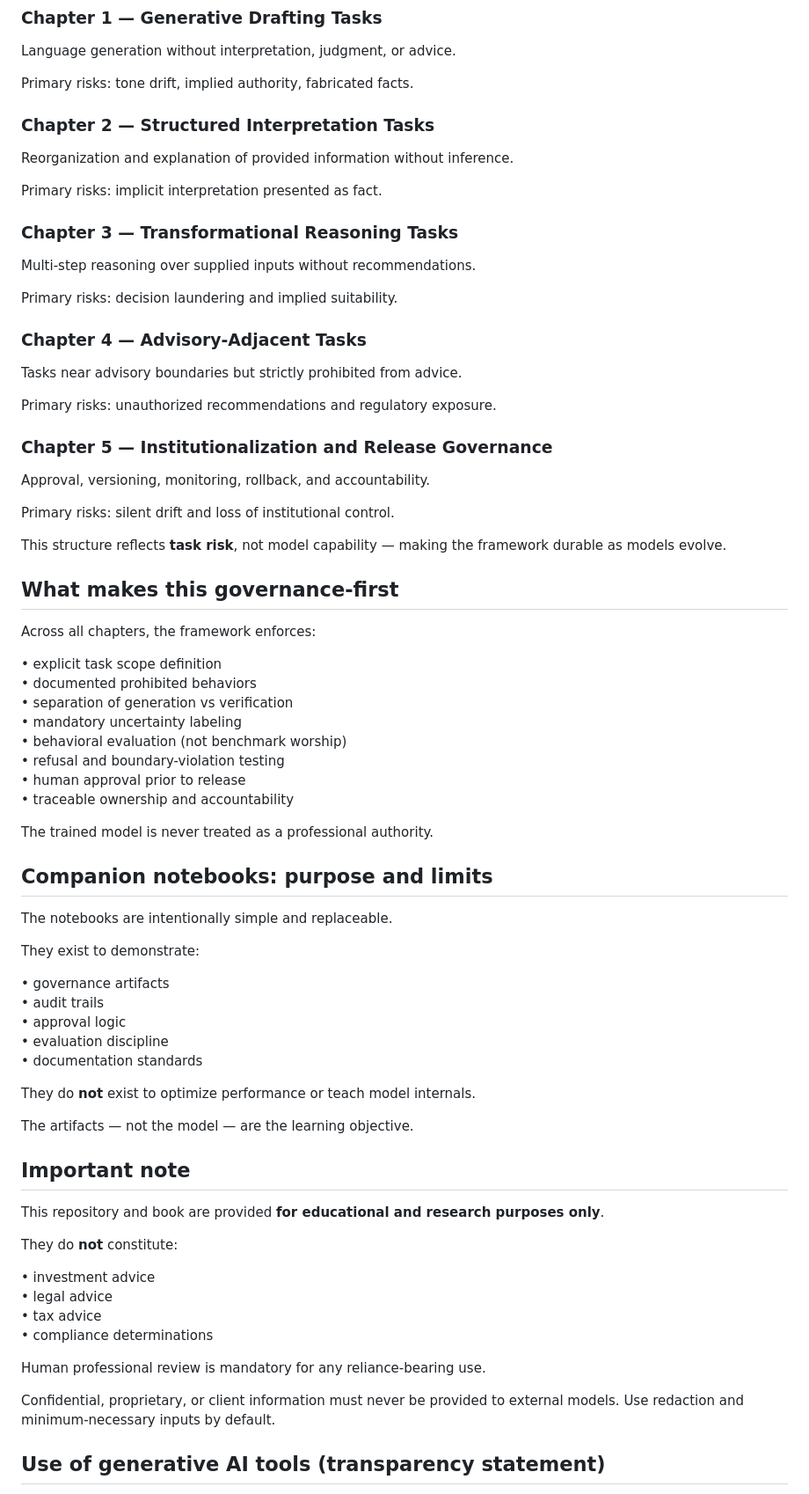
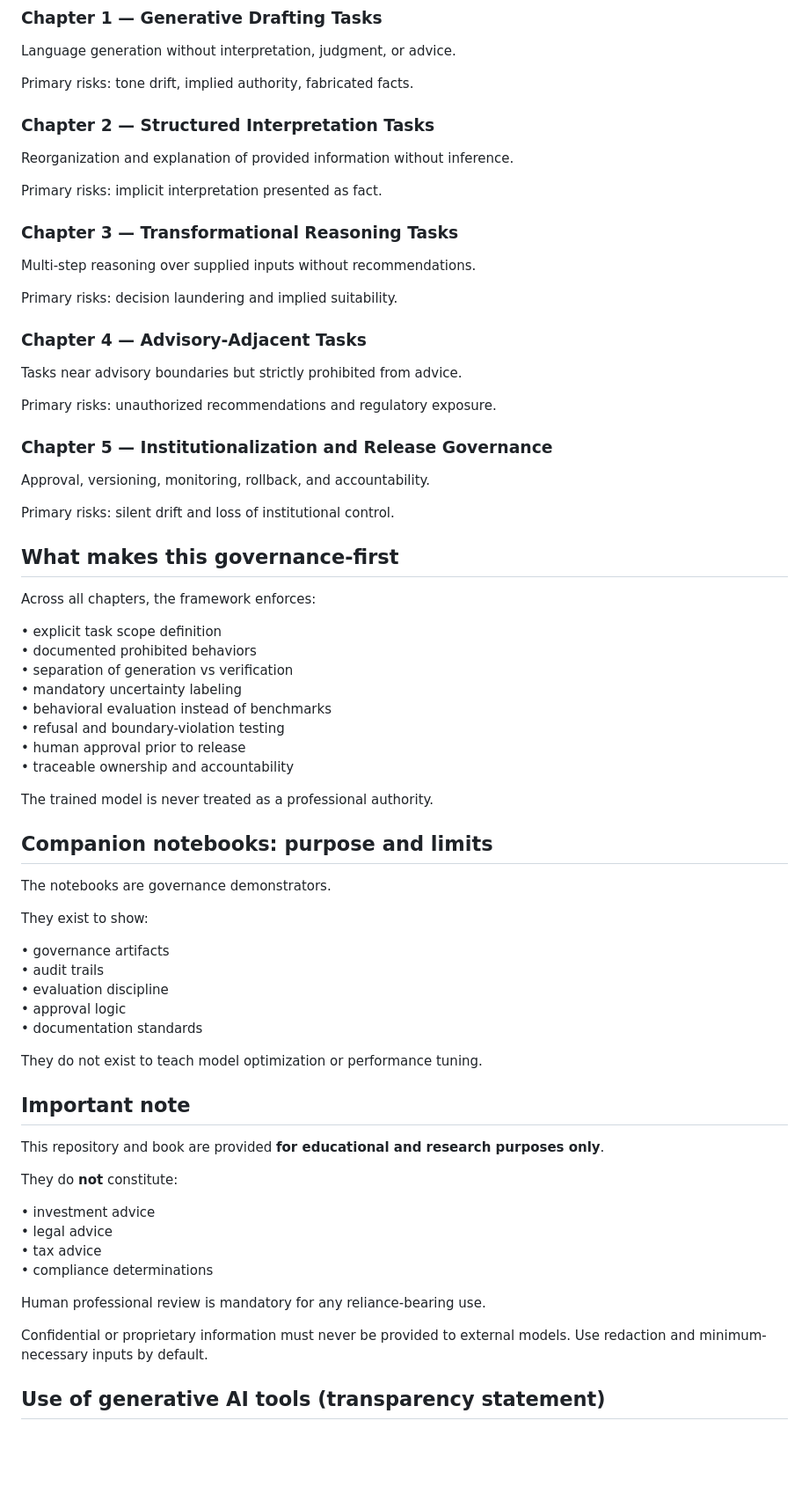
Before and after one commit to alexdibol/ai-fine_tuning, a Markdown page: README.md, the part around one of its changes. Shown at 88% size. Rendered like a GitHub page; blank space fills up the shorter version.

```diff
--- a/README.md
+++ b/README.md
@@ -82,33 +78,25 @@ Language generation without interpretation, judgment, or advice.
 
 Primary risks: tone drift, implied authority, fabricated facts.
 
-
 ### Chapter 2 — Structured Interpretation Tasks
 Reorganization and explanation of provided information without inference.
 
 Primary risks: implicit interpretation presented as fact.
-
 
 ### Chapter 3 — Transformational Reasoning Tasks
 Multi-step reasoning over supplied inputs without recommendations.
 
 Primary risks: decision laundering and implied suitability.
 
-
 ### Chapter 4 — Advisory-Adjacent Tasks
 Tasks near advisory boundaries but strictly prohibited from advice.
 
 Primary risks: unauthorized recommendations and regulatory exposure.
 
-
 ### Chapter 5 — Institutionalization and Release Governance
 Approval, versioning, monitoring, rollback, and accountability.
 
 Primary risks: silent drift and loss of institutional control.
-
-
-This structure reflects **task risk**, not model capability — making the
-framework durable as models evolve.
 
 
 ## What makes this governance-first
@@ -119,7 +107,7 @@ Across all chapters, the framework enforces:
 • documented prohibited behaviors
 • separation of generation vs verification
 • mandatory uncertainty labeling
-• behavioral evaluation (not benchmark worship)
+• behavioral evaluation instead of benchmarks
 • refusal and boundary-violation testing
 • human approval prior to release
 • traceable ownership and accountability
@@ -129,19 +117,17 @@ The trained model is never treated as a professional authority.
 
 ## Companion notebooks: purpose and limits
 
-The notebooks are intentionally simple and replaceable.
+The notebooks are governance demonstrators.
 
-They exist to demonstrate:
+They exist to show:
 
 • governance artifacts
 • audit trails
+• evaluation discipline
 • approval logic
-• evaluation discipline
 • documentation standards
 
-They do **not** exist to optimize performance or teach model internals.
-
-The artifacts — not the model — are the learning objective.
+They do not exist to teach model optimization or performance tuning.
 
 
 ## Important note
@@ -157,8 +143,8 @@ They do **not** constitute:
 
 Human professional review is mandatory for any reliance-bearing use.
 
-Confidential, proprietary, or client information must never be provided to
-external models. Use redaction and minimum-necessary inputs by default.
+Confidential or proprietary information must never be provided to external
+models. Use redaction and minimum-necessary inputs by default.
 
 
 ## Use of generative AI tools (transparency statement)
```
Also changed, not shown: other parts of README.md (+5 -12 lines).
